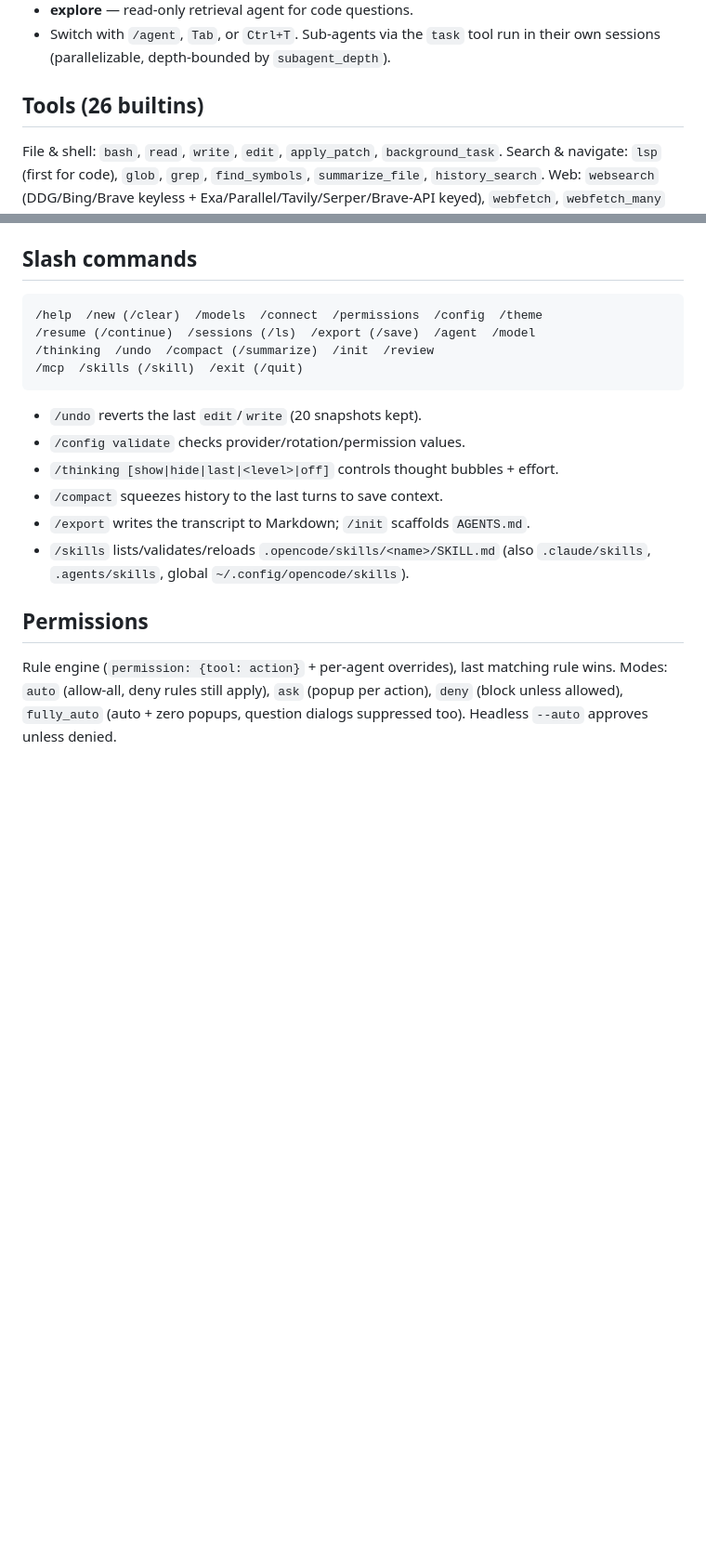
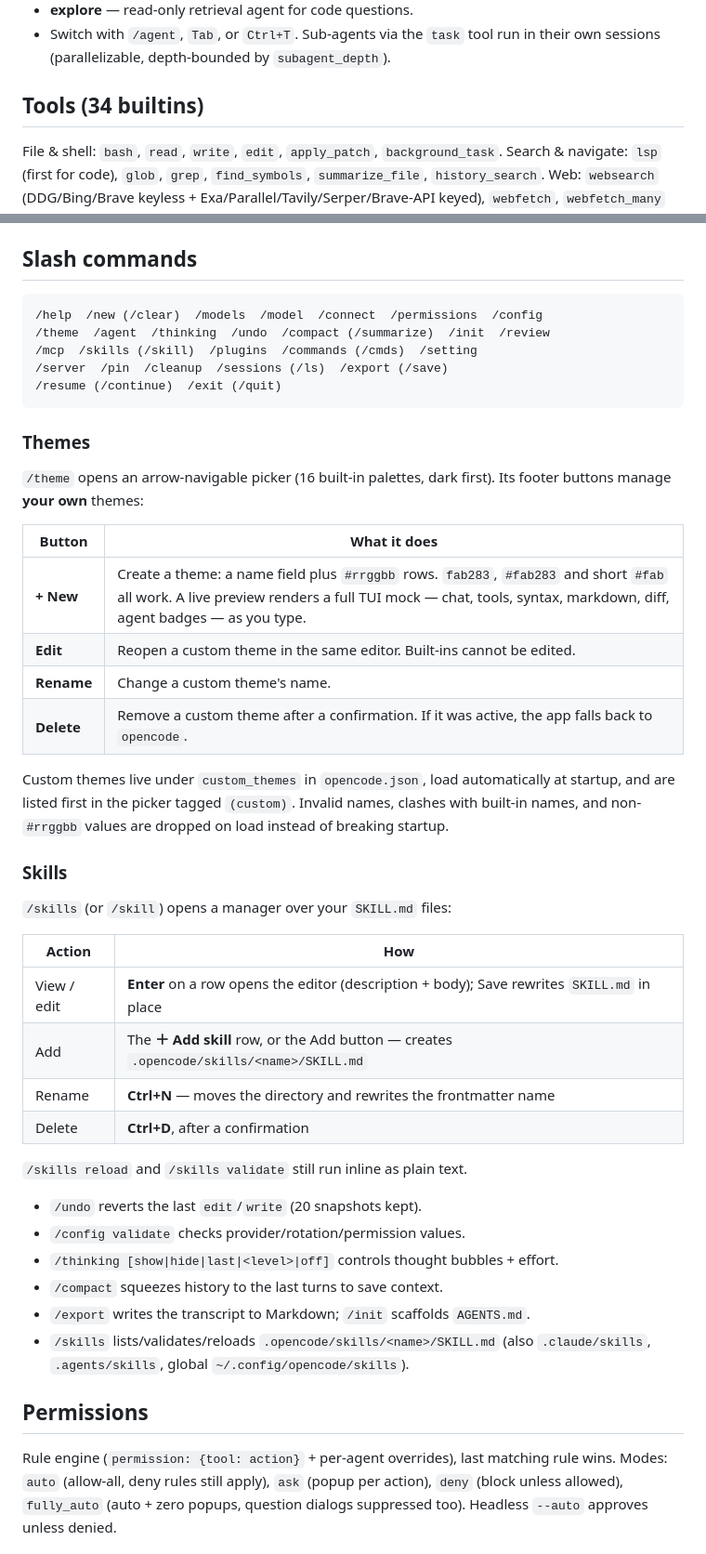
Before and after one commit to youtested/opencode1.2, a Markdown page: README.md, 2 parts joined by grey strips. Shown at 93% size. GitHub-like rendering; blank space fills up the shorter version.

Commit message:
README: correct stale counts, document theme editor + skill manager
Structure only, no code changes:
- tools: 26 -> 34 builtins (was wrong)
- tests: 36 -> 51 files / 474 tests (was wrong)
- added the Themes and Skills sections describing existing behaviour
- mapped clients/ as a separate product
- 116 modules, ~55k source + ~8.7k test lines

````diff
--- a/README.md
+++ b/README.md
@@ -131,7 +131,7 @@ Custom OpenAI-compatible endpoints work too:
 - Switch with `/agent`, `Tab`, or `Ctrl+T`. Sub-agents via the `task` tool run
   in their own sessions (parallelizable, depth-bounded by `subagent_depth`).
 
-## Tools (26 builtins)
+## Tools (34 builtins)
 
 File & shell: `bash`, `read`, `write`, `edit`, `apply_patch`, `background_task`.
 Search & navigate: `lsp` (first for code), `glob`, `grep`, `find_symbols`, `summarize_file`, `history_search`.
@@ -184,11 +184,42 @@ Tool output is capped (`tool_output.max_lines/max_bytes`); disable any tool with
 ## Slash commands
 
 ```
-/help  /new (/clear)  /models  /connect  /permissions  /config  /theme
-/resume (/continue)  /sessions (/ls)  /export (/save)  /agent  /model
-/thinking  /undo  /compact (/summarize)  /init  /review
-/mcp  /skills (/skill)  /exit (/quit)
+/help  /new (/clear)  /models  /model  /connect  /permissions  /config
+/theme  /agent  /thinking  /undo  /compact (/summarize)  /init  /review
+/mcp  /skills (/skill)  /plugins  /commands (/cmds)  /setting
+/server  /pin  /cleanup  /sessions (/ls)  /export (/save)
+/resume (/continue)  /exit (/quit)
 ```
+
+### Themes
+
+`/theme` opens an arrow-navigable picker (16 built-in palettes, dark first).
+Its footer buttons manage **your own** themes:
+
+| Button | What it does |
+|---|---|
+| **+ New** | Create a theme: a name field plus `#rrggbb` rows. `fab283`, `#fab283` and short `#fab` all work. A live preview renders a full TUI mock — chat, tools, syntax, markdown, diff, agent badges — as you type. |
+| **Edit** | Reopen a custom theme in the same editor. Built-ins cannot be edited. |
+| **Rename** | Change a custom theme's name. |
+| **Delete** | Remove a custom theme after a confirmation. If it was active, the app falls back to `opencode`. |
+
+Custom themes live under `custom_themes` in `opencode.json`, load
+automatically at startup, and are listed first in the picker tagged
+`(custom)`. Invalid names, clashes with built-in names, and non-`#rrggbb`
+values are dropped on load instead of breaking startup.
+
+### Skills
+
+`/skills` (or `/skill`) opens a manager over your `SKILL.md` files:
+
+| Action | How |
+|---|---|
+| View / edit | **Enter** on a row opens the editor (description + body); Save rewrites `SKILL.md` in place |
+| Add | The **＋ Add skill** row, or the Add button — creates `.opencode/skills/<name>/SKILL.md` |
+| Rename | **Ctrl+N** — moves the directory and rewrites the frontmatter name |
+| Delete | **Ctrl+D**, after a confirmation |
+
+`/skills reload` and `/skills validate` still run inline as plain text.
 
 - `/undo` reverts the last `edit`/`write` (20 snapshots kept).
 - `/config validate` checks provider/rotation/permission values.
````
Also changed, not shown: other parts of README.md (+6 -3 lines).
